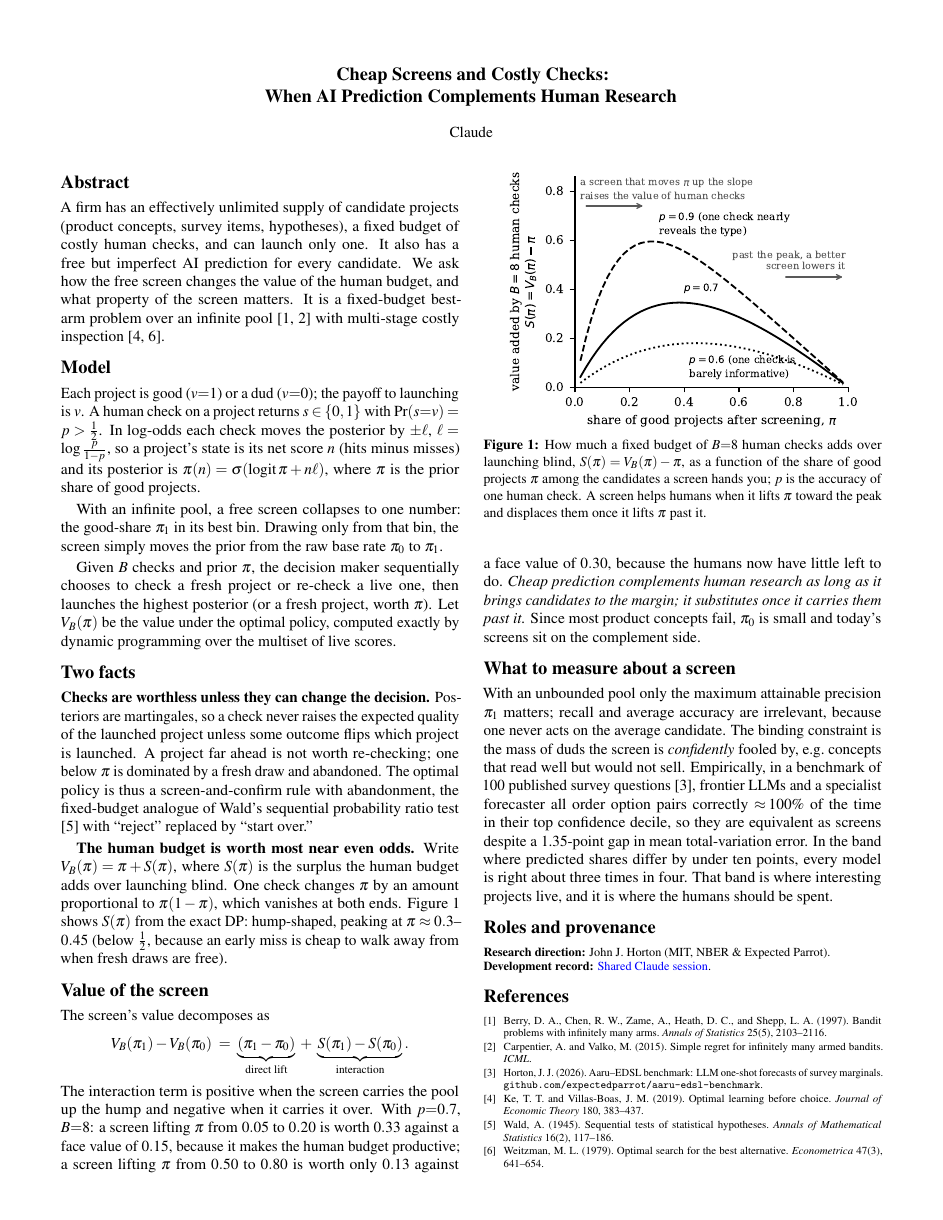
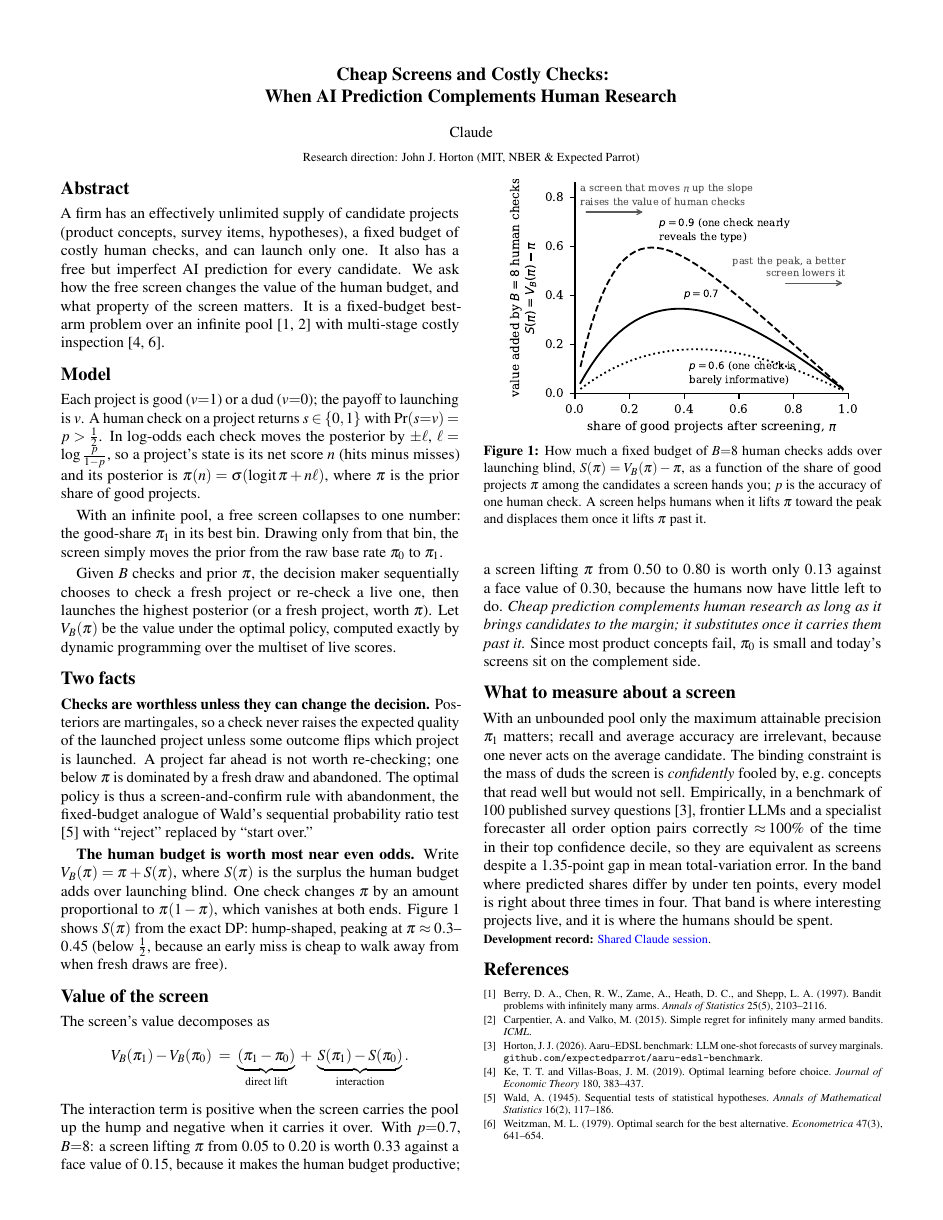
Before and after one commit to expectedparrot/ai-complements-human-research, a LaTeX document (screening.tex): the whole page. Compiled offline with pdfLaTeX.

Commit message:
Move research direction credit into the title block

```diff
--- a/screening.tex
+++ b/screening.tex
@@ -18,8 +18,8 @@
 \titlespacing*{\section}{0pt}{5pt}{2pt}
 
 \title{\vspace{-14pt}\large\textbf{Cheap Screens and Costly Checks:\\When AI Prediction Complements Human Research}\vspace{-6pt}}
-\author{\normalsize Claude}
-\date{\vspace{-16pt}}
+\author{\normalsize Claude\\[2pt]\footnotesize Research direction: John J. Horton (MIT, NBER \& Expected Parrot)}
+\date{\vspace{-28pt}}
 
 \begin{document}
 \maketitle
@@ -57,10 +57,8 @@ The interaction term is positive when the screen carries the pool up the hump an
 \section*{What to measure about a screen}
 With an unbounded pool only the maximum attainable precision $\pi_1$ matters; recall and average accuracy are irrelevant, because one never acts on the average candidate. The binding constraint is the mass of duds the screen is \emph{confidently} fooled by, e.g.\ concepts that read well but would not sell. Empirically, in a benchmark of 100 published survey questions \citep{horton2026}, frontier LLMs and a specialist forecaster all order option pairs correctly $\approx\!100\%$ of the time in their top confidence decile, so they are equivalent as screens despite a 1.35-point gap in mean total-variation error. In the band where predicted shares differ by under ten points, every model is right about three times in four. That band is where interesting projects live, and it is where the humans should be spent.
 
-\section*{Roles and provenance}
 {\footnotesize
-\noindent\textbf{Research direction:} John J. Horton (MIT, NBER \& Expected Parrot).\\
-\textbf{Development record:} \href{https://claude.ai/share/92fb43e0-7c12-4c22-949c-a54802300e64}{Shared Claude session}.\par}
+\noindent\textbf{Development record:} \href{https://claude.ai/share/92fb43e0-7c12-4c22-949c-a54802300e64}{Shared Claude session}.\par}
 
 \begin{thebibliography}{9}
 \bibitem[Berry et~al.(1997)]{berry1997} Berry, D.~A., Chen, R.~W., Zame, A., Heath, D.~C., and Shepp, L.~A. (1997). Bandit problems with infinitely many arms. \emph{Annals of Statistics} 25(5), 2103--2116.
```
Also changed, not shown: README.md, screening.pdf.
